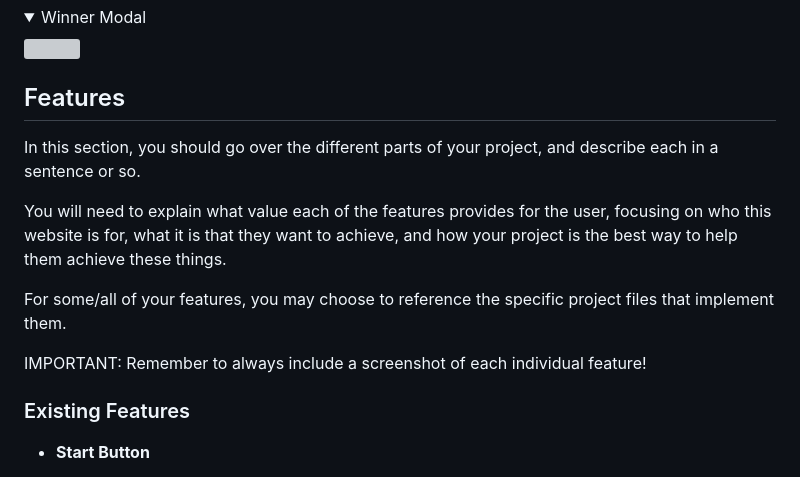
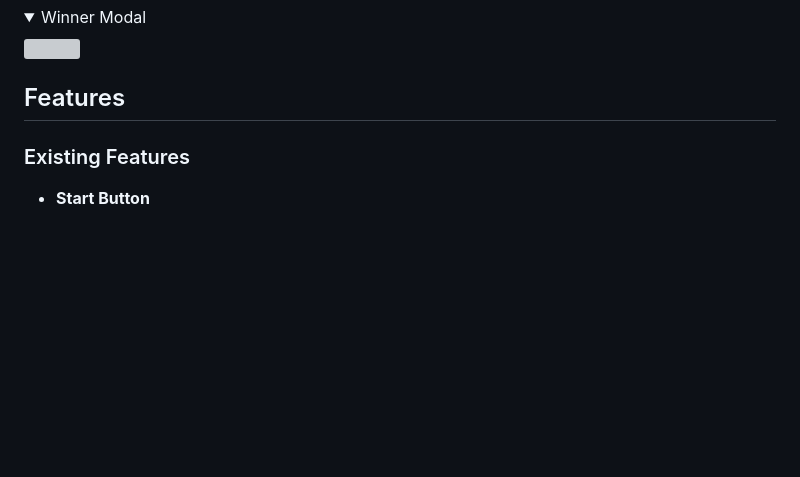
Before and after one commit to MJstephenson/FarmMemoryGame, a Markdown page: README.md, the part around the change. Drawn GitHub-style; folded sections open; blank space fills up the shorter version; grey boxes are pictures that could not be loaded.

Commit message:
Remove unwanted readme text

```diff
--- a/README.md
+++ b/README.md
@@ -89,17 +89,6 @@ I've used [Balsamiq](https://balsamiq.com/wireframes) to design my site wirefram
 </details>
 
 ## Features
-
-In this section, you should go over the different parts of your project,
-and describe each in a sentence or so.
-
-You will need to explain what value each of the features provides for the user,
-focusing on who this website is for, what it is that they want to achieve,
-and how your project is the best way to help them achieve these things.
-
-For some/all of your features, you may choose to reference the specific project files that implement them.
-
-IMPORTANT: Remember to always include a screenshot of each individual feature!
 
 ### Existing Features
 
```
